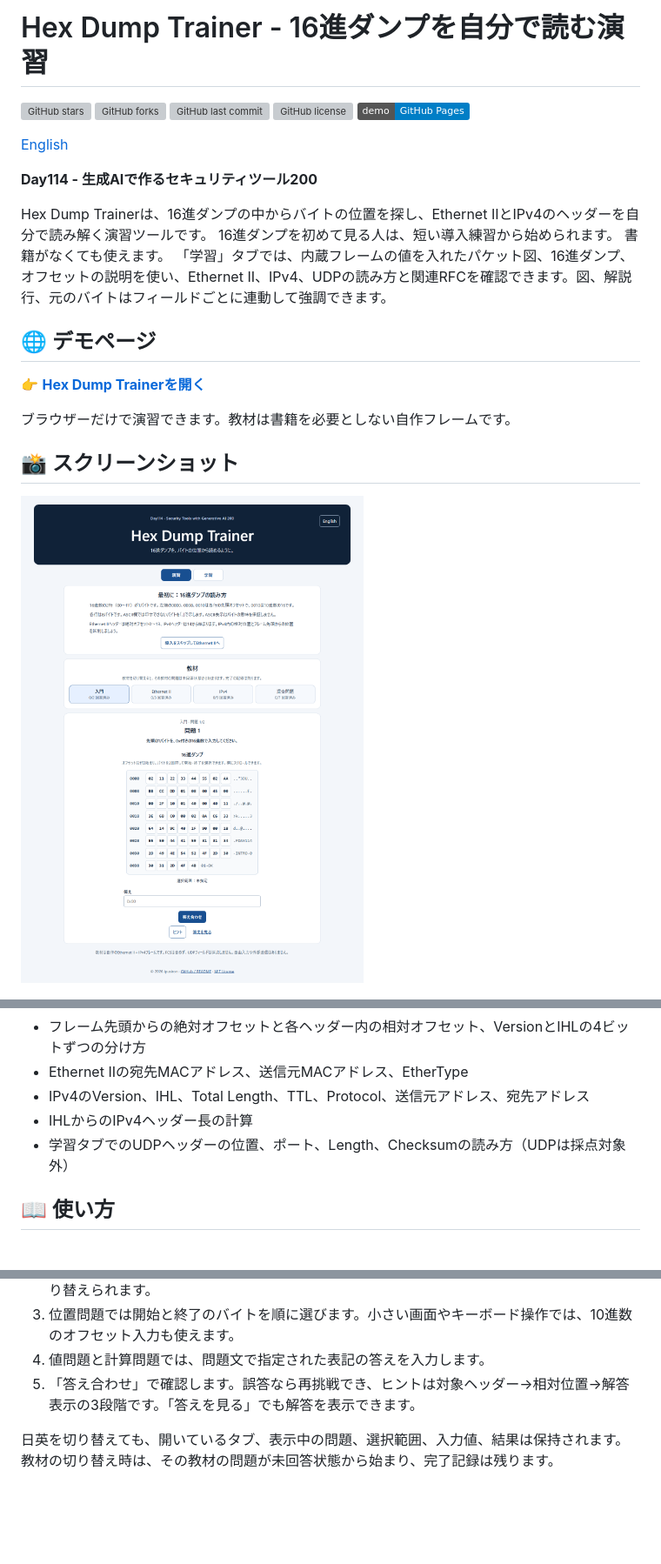
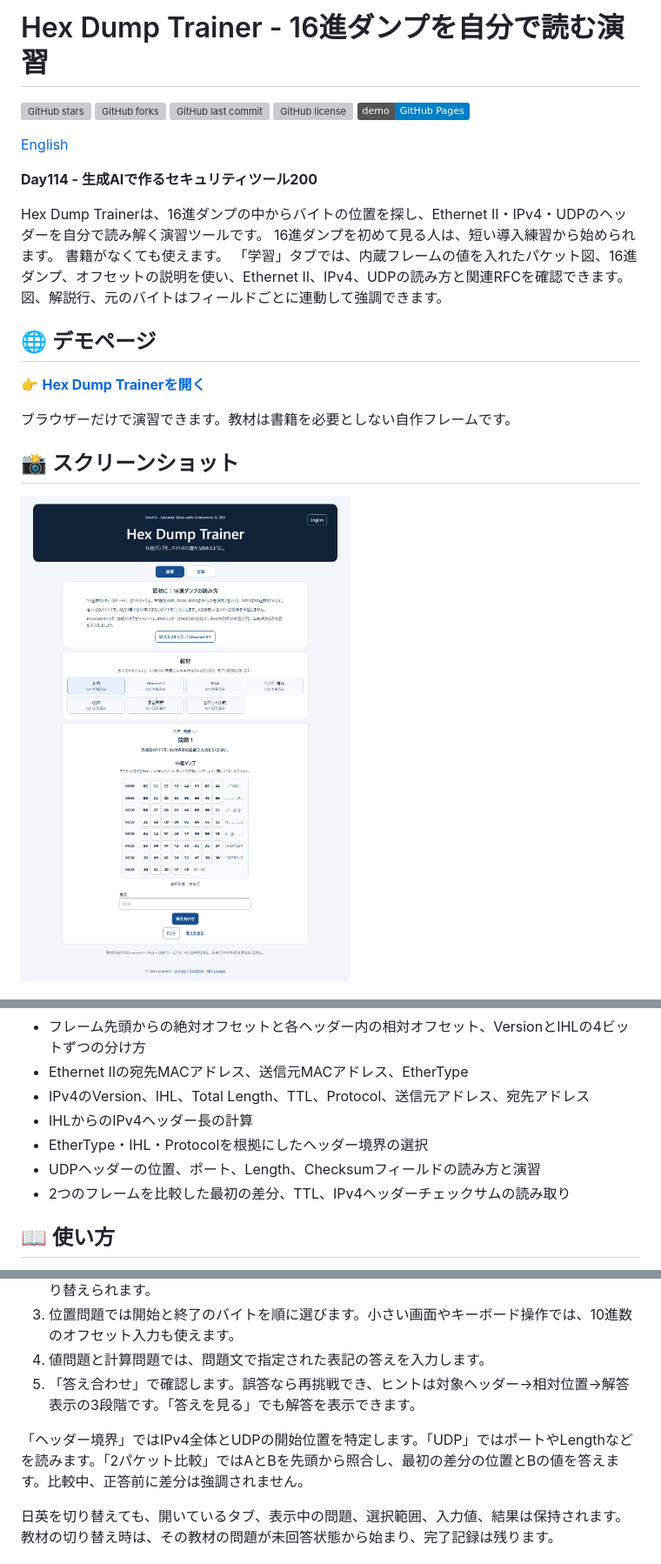
Before and after one commit to ipusiron/hex-dump-trainer, a Markdown page: README.md, 3 parts joined by grey strips. Shown at 87% size. GitHub-like rendering; pictures changed too: assets/screenshot-desktop-20261015.png (added), assets/screenshot-desktop.png (deleted); badges without logos; blank space fills up the shorter version; grey boxes are pictures that could not be loaded.

Commit message:
Add header boundary, UDP, and packet comparison exercises

```diff
--- a/README.md
+++ b/README.md
@@ -8,8 +8,8 @@ title: "Hex Dump Trainer"
 subtitle_ja: "16進ダンプを自分で読む演習"
 subtitle_en: "Learn to Read Hex Dumps"
 
-description_ja: "16進ダンプのバイト位置を探し、Ethernet IIとIPv4のヘッダーを読み解く初学者向け演習ツール"
-description_en: "Beginner-friendly exercises for locating bytes in hex dumps and reading Ethernet II and IPv4 headers"
+description_ja: "16進ダンプのバイト位置を探し、Ethernet II・IPv4・UDPのヘッダーを読み解く初学者向け演習ツール"
+description_en: "Beginner-friendly exercises for locating bytes in hex dumps and reading Ethernet II, IPv4, and UDP headers"
 
 category_ja:
   - ネットワーク
@@ -44,7 +44,7 @@ hub: false
 
 **Day114 - 生成AIで作るセキュリティツール200**
 
-Hex Dump Trainerは、16進ダンプの中からバイトの位置を探し、Ethernet IIとIPv4のヘッダーを自分で読み解く演習ツールです。
+Hex Dump Trainerは、16進ダンプの中からバイトの位置を探し、Ethernet II・IPv4・UDPのヘッダーを自分で読み解く演習ツールです。
 16進ダンプを初めて見る人は、短い導入練習から始められます。
 書籍がなくても使えます。
 「学習」タブでは、内蔵フレームの値を入れたパケット図、16進ダンプ、オフセットの説明を使い、Ethernet II、IPv4、UDPの読み方と関連RFCを確認できます。図、解説行、元のバイトはフィールドごとに連動して強調できます。
@@ -57,6 +57,6 @@ Hex Dump Trainerは、16進ダンプの中からバイトの位置を探し、Et
 
 ## 📸 スクリーンショット
 
-![入門問題、16進ダンプ、教材一覧を表示した画面](assets/screenshot-desktop.png)
+![入門問題、16進ダンプ、拡張後の教材一覧を表示した画面](assets/screenshot-desktop-20261015.png)
 
 ![IPv4の図、解説行、元の16進バイトとVersionの上位4ビットを示す学習タブ](assets/screenshot-learning-20261015.png)
@@ -70,7 +74,9 @@ Hex Dump Trainerは、16進ダンプの中からバイトの位置を探し、Et
 - Ethernet IIの宛先MACアドレス、送信元MACアドレス、EtherType
 - IPv4のVersion、IHL、Total Length、TTL、Protocol、送信元アドレス、宛先アドレス
 - IHLからのIPv4ヘッダー長の計算
-- 学習タブでのUDPヘッダーの位置、ポート、Length、Checksumの読み方（UDPは採点対象外）
+- EtherType・IHL・Protocolを根拠にしたヘッダー境界の選択
+- UDPヘッダーの位置、ポート、Length、Checksumフィールドの読み方と演習
+- 2つのフレームを比較した最初の差分、TTL、IPv4ヘッダーチェックサムの読み取り
 
 ## 📖 使い方
 
@@ -79,6 +85,8 @@ Hex Dump Trainerは、16進ダンプの中からバイトの位置を探し、Et
 3. 位置問題では開始と終了のバイトを順に選びます。小さい画面やキーボード操作では、10進数のオフセット入力も使えます。
 4. 値問題と計算問題では、問題文で指定された表記の答えを入力します。
 5. 「答え合わせ」で確認します。誤答なら再挑戦でき、ヒントは対象ヘッダー→相対位置→解答表示の3段階です。「答えを見る」でも解答を表示できます。
+
+「ヘッダー境界」ではIPv4全体とUDPの開始位置を特定します。「UDP」ではポートやLengthなどを読みます。「2パケット比較」ではAとBを先頭から照合し、最初の差分の位置とBの値を答えます。比較中、正答前に差分は強調されません。
 
 日英を切り替えても、開いているタブ、表示中の問題、選択範囲、入力値、結果は保持されます。教材の切り替え時は、その教材の問題が未回答状態から始まり、完了記録は残ります。
 
```
Also changed, not shown: other parts of README.md (+9 -3 lines), README.en.md (+16 -6 lines), assets/screenshot-comparison-20261015.png (added), assets/screenshot-comparison-mobile-20261015.png (added), 8 other files.
